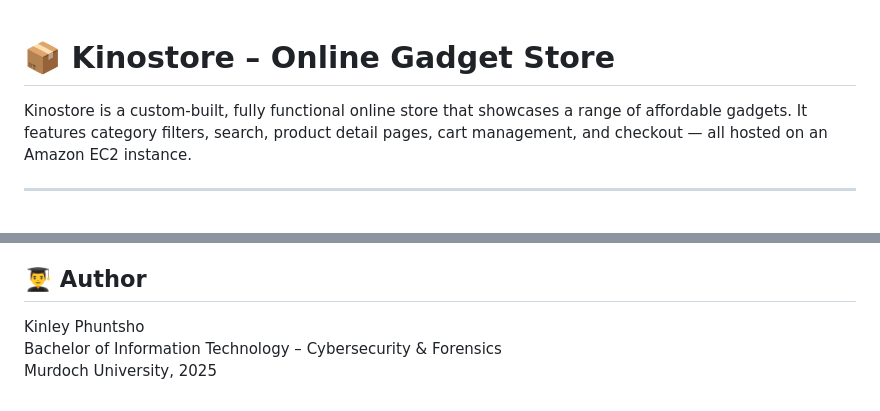
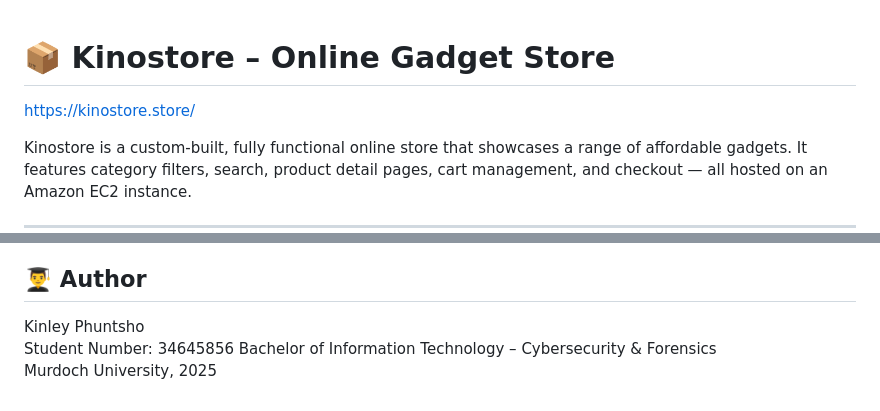
Before and after one commit to kinobii/kinostore, a Markdown page: README.md, 2 parts joined by grey strips. Rendered like a GitHub page; blank space fills up the shorter version.

```diff
--- a/README.md
+++ b/README.md
@@ -1,5 +1,6 @@
 
 # 📦 Kinostore – Online Gadget Store
+https://kinostore.store/
 
 Kinostore is a custom-built, fully functional online store that showcases a range of affordable gadgets. It features category filters, search, product detail pages, cart management, and checkout — all hosted on an Amazon EC2 instance.
 
@@ -220,5 +221,6 @@ git push -u origin master
 ## 👨‍🎓 Author
 
 Kinley Phuntsho
+Student Number: 34645856
 Bachelor of Information Technology – Cybersecurity & Forensics
 Murdoch University, 2025
```
